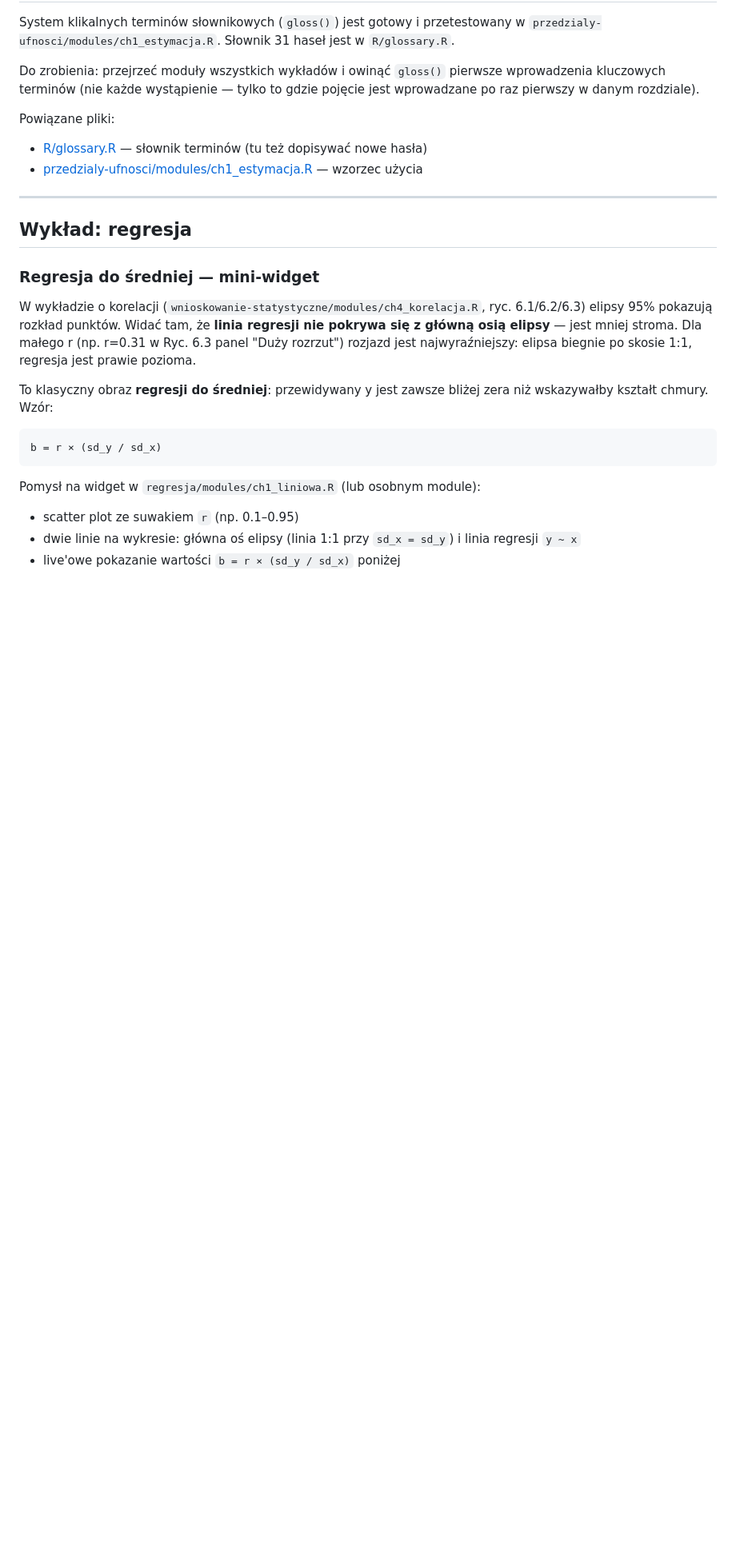
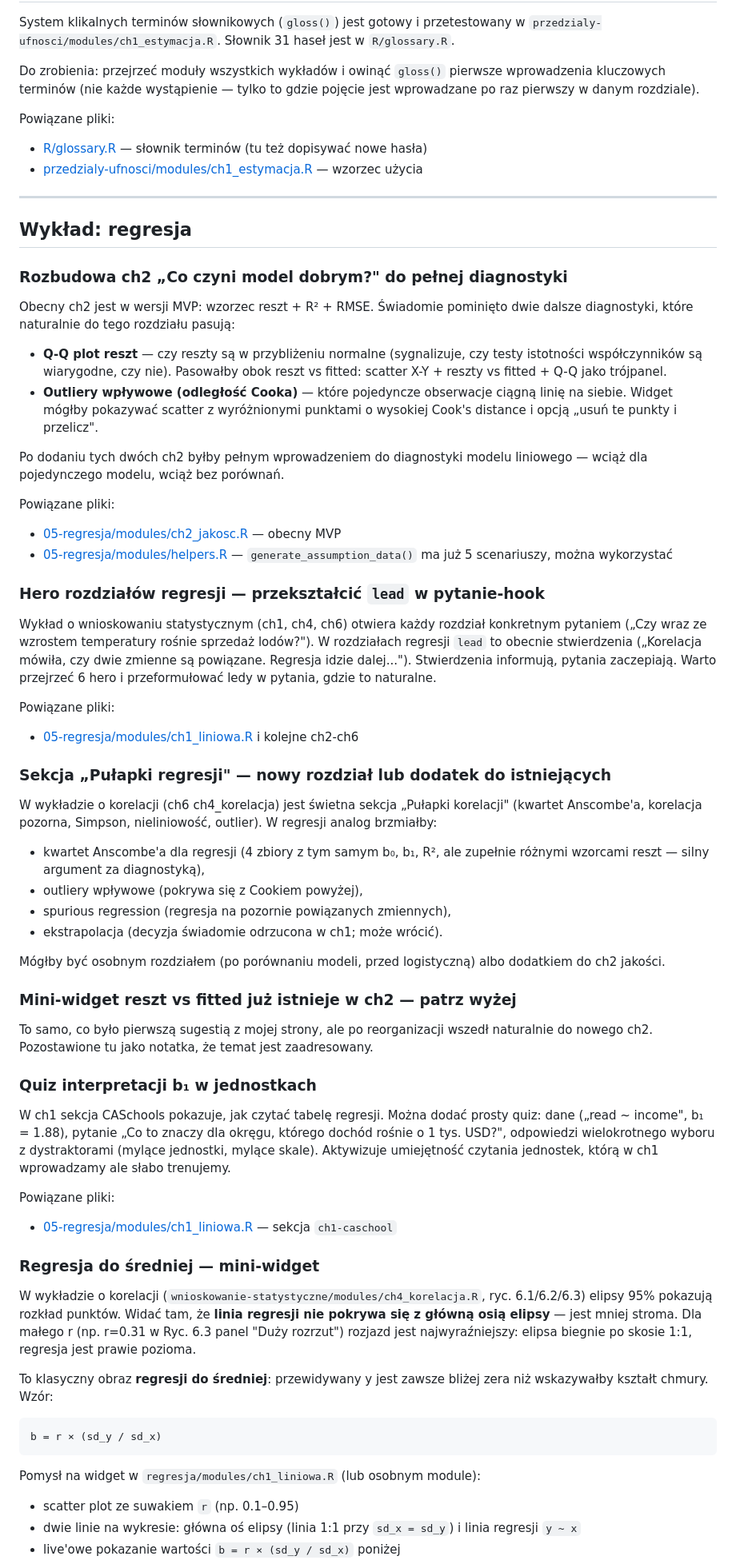
Before and after one commit to TheMacSquared/interaktywne-wyklady, a Markdown page: statystyka/TODO.md, the part around one of its changes. Shown at 80% size. Rendered like a GitHub page; blank space fills up the shorter version.

Commit message:
Add regression chapter TODOs from this session
Capture five follow-up ideas raised during the regression reorg:

- Expand ch2 (Co czyni model dobrym?) from MVP to full diagnostics
  (Q-Q plot, Cook's distance / influential points)
- Reword chapter heroes from statements to question-hooks
  (matching the inference lecture style)
- Add a "Pułapki regresji" section (Anscombe's quartet for regression,
  spurious regression, extrapolation) — either standalone chapter or
  ch2 addendum
- Add b₁ interpretation quiz in ch1 CASchools section
- Promote local fullscreen pattern in ch3 to a reusable helper if
  needed elsewhere

Co-Authored-By: Claude Opus 4.7 (1M context) <noreply@anthropic.com>

```diff
--- a/statystyka/TODO.md
+++ b/statystyka/TODO.md
@@ -22,6 +22,69 @@ Powiązane pliki:
 ---
 
 ## Wykład: regresja
+
+### Rozbudowa ch2 „Co czyni model dobrym?" do pełnej diagnostyki
+
+Obecny ch2 jest w wersji MVP: wzorzec reszt + R² + RMSE. Świadomie pominięto
+dwie dalsze diagnostyki, które naturalnie do tego rozdziału pasują:
+
+- **Q-Q plot reszt** — czy reszty są w przybliżeniu normalne (sygnalizuje,
+  czy testy istotności współczynników są wiarygodne, czy nie). Pasowałby
+  obok reszt vs fitted: scatter X-Y + reszty vs fitted + Q-Q jako trójpanel.
+- **Outliery wpływowe (odległość Cooka)** — które pojedyncze obserwacje
+  ciągną linię na siebie. Widget mógłby pokazywać scatter z wyróżnionymi
+  punktami o wysokiej Cook's distance i opcją „usuń te punkty i przelicz".
+
+Po dodaniu tych dwóch ch2 byłby pełnym wprowadzeniem do diagnostyki modelu
+liniowego — wciąż dla pojedynczego modelu, wciąż bez porównań.
+
+Powiązane pliki:
+- [05-regresja/modules/ch2_jakosc.R](05-regresja/modules/ch2_jakosc.R) — obecny MVP
+- [05-regresja/modules/helpers.R](05-regresja/modules/helpers.R) — `generate_assumption_data()` ma już 5 scenariuszy, można wykorzystać
+
+### Hero rozdziałów regresji — przekształcić `lead` w pytanie-hook
+
+Wykład o wnioskowaniu statystycznym (ch1, ch4, ch6) otwiera każdy rozdział
+konkretnym pytaniem („Czy wraz ze wzrostem temperatury rośnie sprzedaż lodów?").
+W rozdziałach regresji `lead` to obecnie stwierdzenia („Korelacja mówiła,
+czy dwie zmienne są powiązane. Regresja idzie dalej..."). Stwierdzenia
+informują, pytania zaczepiają. Warto przejrzeć 6 hero i przeformułować
+ledy w pytania, gdzie to naturalne.
+
+Powiązane pliki:
+- [05-regresja/modules/ch1_liniowa.R](05-regresja/modules/ch1_liniowa.R) i kolejne ch2-ch6
+
+### Sekcja „Pułapki regresji" — nowy rozdział lub dodatek do istniejących
+
+W wykładzie o korelacji (ch6 ch4_korelacja) jest świetna sekcja „Pułapki
+korelacji" (kwartet Anscombe'a, korelacja pozorna, Simpson, nieliniowość,
+outlier). W regresji analog brzmiałby:
+
+- kwartet Anscombe'a dla regresji (4 zbiory z tym samym b₀, b₁, R², ale
+  zupełnie różnymi wzorcami reszt — silny argument za diagnostyką),
+- outliery wpływowe (pokrywa się z Cookiem powyżej),
+- spurious regression (regresja na pozornie powiązanych zmiennych),
+- ekstrapolacja (decyzja świadomie odrzucona w ch1; może wrócić).
+
+Mógłby być osobnym rozdziałem (po porównaniu modeli, przed logistyczną)
+albo dodatkiem do ch2 jakości.
+
+### Mini-widget reszt vs fitted już istnieje w ch2 — patrz wyżej
+
+To samo, co było pierwszą sugestią z mojej strony, ale po reorganizacji
+wszedł naturalnie do nowego ch2. Pozostawione tu jako notatka, że temat
+jest zaadresowany.
+
+### Quiz interpretacji b₁ w jednostkach
+
+W ch1 sekcja CASchools pokazuje, jak czytać tabelę regresji. Można dodać
+prosty quiz: dane („read ~ income", b₁ = 1.88), pytanie „Co to znaczy
+dla okręgu, którego dochód rośnie o 1 tys. USD?", odpowiedzi wielokrotnego
+wyboru z dystraktorami (mylące jednostki, mylące skale). Aktywizuje
+umiejętność czytania jednostek, którą w ch1 wprowadzamy ale słabo trenujemy.
+
+Powiązane pliki:
+- [05-regresja/modules/ch1_liniowa.R](05-regresja/modules/ch1_liniowa.R) — sekcja `ch1-caschool`
 
 ### Regresja do średniej — mini-widget
 
```
Also changed, not shown: other parts of statystyka/TODO.md (+18 -0 lines).
